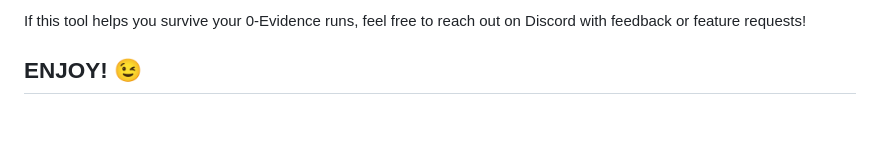
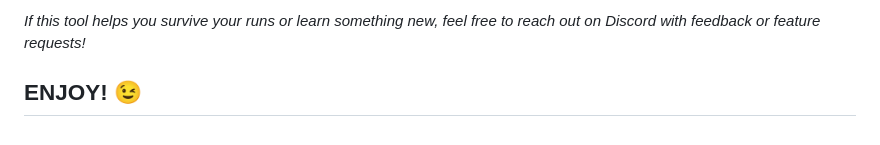
Before and after one commit to ani150101/Phasmophobia-Cheatsheet, a Markdown page: README.md, the part around one of its changes. Rendered like a GitHub page.

Commit message:
Revise Discord link and contact message
Updated Discord badge and modified contact message for clarity.

```diff
--- a/README.md
+++ b/README.md
@@ -73,3 +73,3 @@ https://ani150101.github.io/Phasmophobia-Cheatsheet/
 
-If this tool helps you survive your 0-Evidence runs, feel free to reach out on Discord with feedback or feature requests!
+_If this tool helps you survive your runs or learn something new, feel free to reach out on Discord with feedback or feature requests!_
 ## ENJOY! 😉
```
Also changed, not shown: other parts of README.md (+1 -1 lines).
